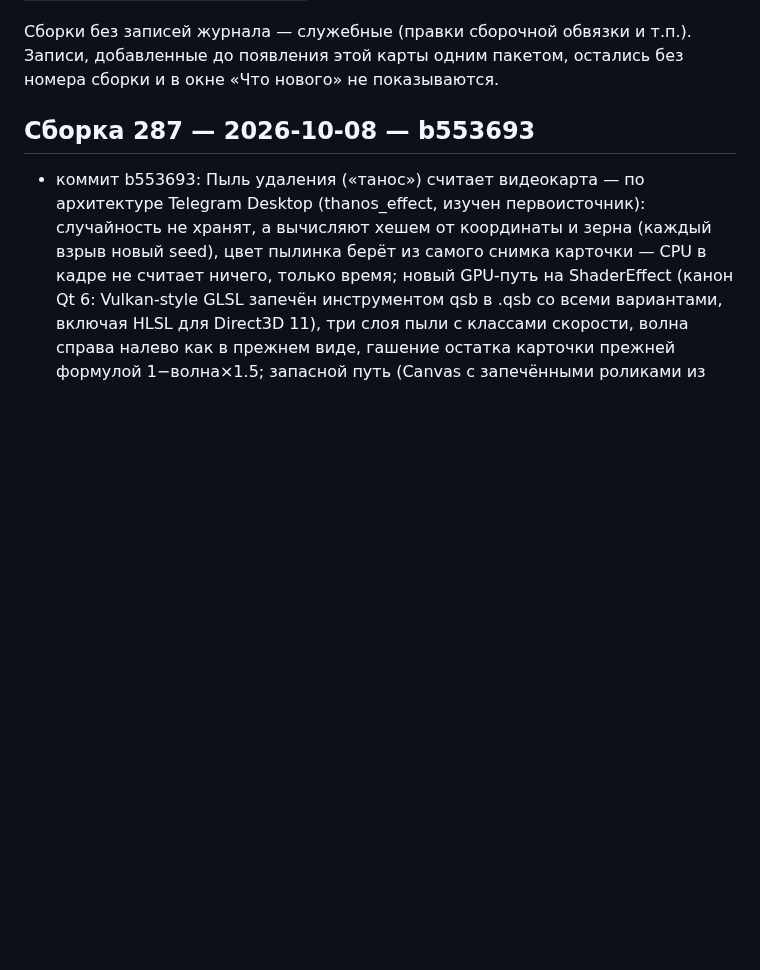
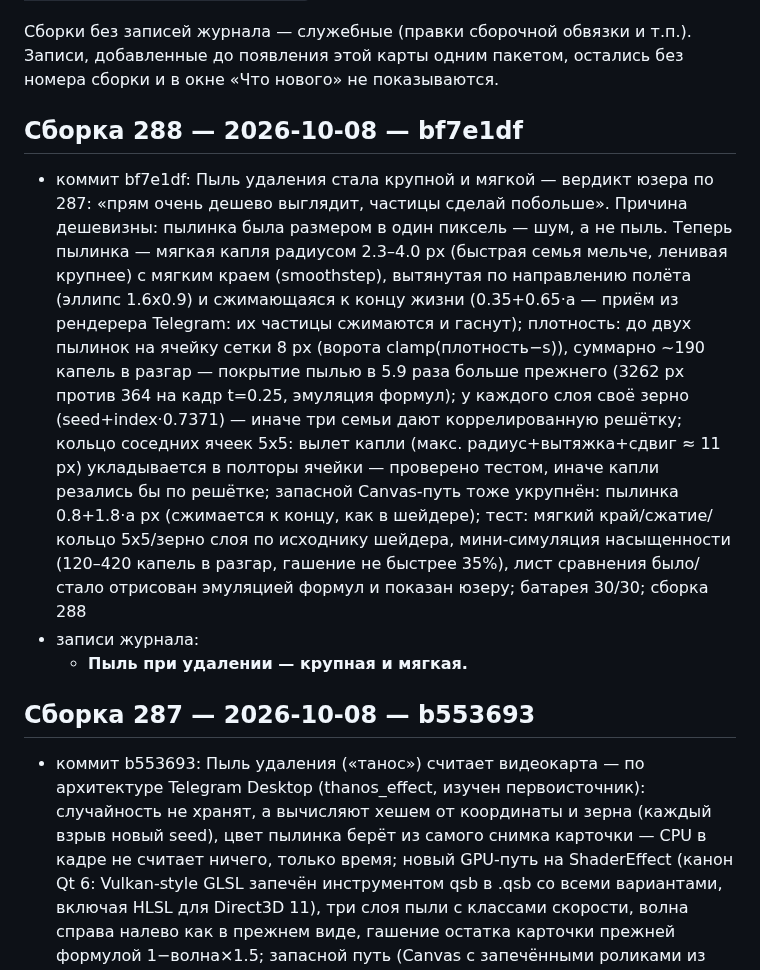
Before and after one commit to doc789982-design/OverTimeApp, a Markdown page: BUILD_HISTORY.md, the part around the change. GitHub-like rendering; blank space fills up the shorter version.

Commit message:
Карта сборок обновлена
Co-authored-by: arena-agent <297053741+arena-agent@users.noreply.github.com>

```diff
--- a/BUILD_HISTORY.md
+++ b/BUILD_HISTORY.md
@@ -15,6 +15,12 @@
 Записи, добавленные до появления этой карты одним пакетом, остались
 без номера сборки и в окне «Что нового» не показываются.
 
+
+## Сборка 288 — 2026-10-08 — bf7e1df
+
+- коммит bf7e1df: Пыль удаления стала крупной и мягкой — вердикт юзера по 287: «прям очень дешево выглядит, частицы сделай побольше». Причина дешевизны: пылинка была размером в один пиксель — шум, а не пыль. Теперь пылинка — мягкая капля радиусом 2.3–4.0 px (быстрая семья мельче, ленивая крупнее) с мягким краем (smoothstep), вытянутая по направлению полёта (эллипс 1.6x0.9) и сжимающаяся к концу жизни (0.35+0.65·a — приём из рендерера Telegram: их частицы сжимаются и гаснут); плотность: до двух пылинок на ячейку сетки 8 px (ворота clamp(плотность−s)), суммарно ~190 капель в разгар — покрытие пылью в 5.9 раза больше прежнего (3262 px против 364 на кадр t=0.25, эмуляция формул); у каждого слоя своё зерно (seed+index·0.7371) — иначе три семьи дают коррелированную решётку; кольцо соседних ячеек 5x5: вылет капли (макс. радиус+вытяжка+сдвиг ≈ 11 px) укладывается в полторы ячейки — проверено тестом, иначе капли резались бы по решётке; запасной Canvas-путь тоже укрупнён: пылинка 0.8+1.8·a px (сжимается к концу, как в шейдере); тест: мягкий край/сжатие/кольцо 5x5/зерно слоя по исходнику шейдера, мини-симуляция насыщенности (120–420 капель в разгар, гашение не быстрее 35%), лист сравнения было/стало отрисован эмуляцией формул и показан юзеру; батарея 30/30; сборка 288
+- записи журнала:
+  - **Пыль при удалении — крупная и мягкая.**
 
 ## Сборка 287 — 2026-10-08 — b553693
 
```
